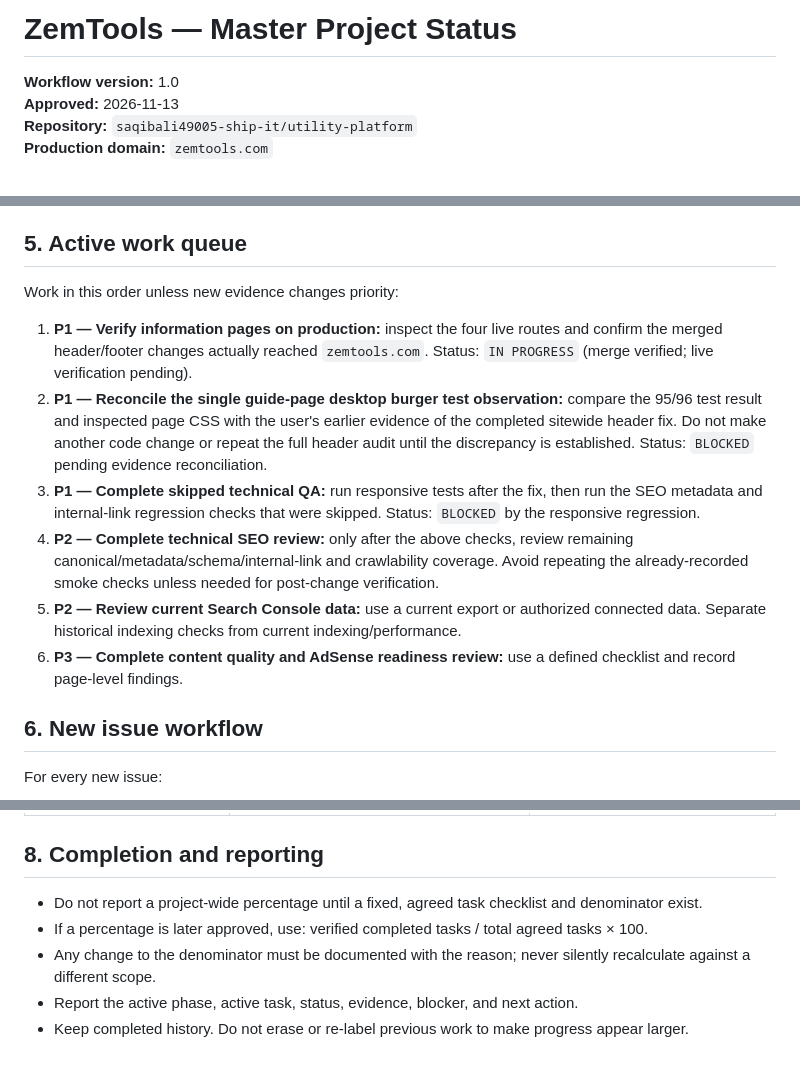
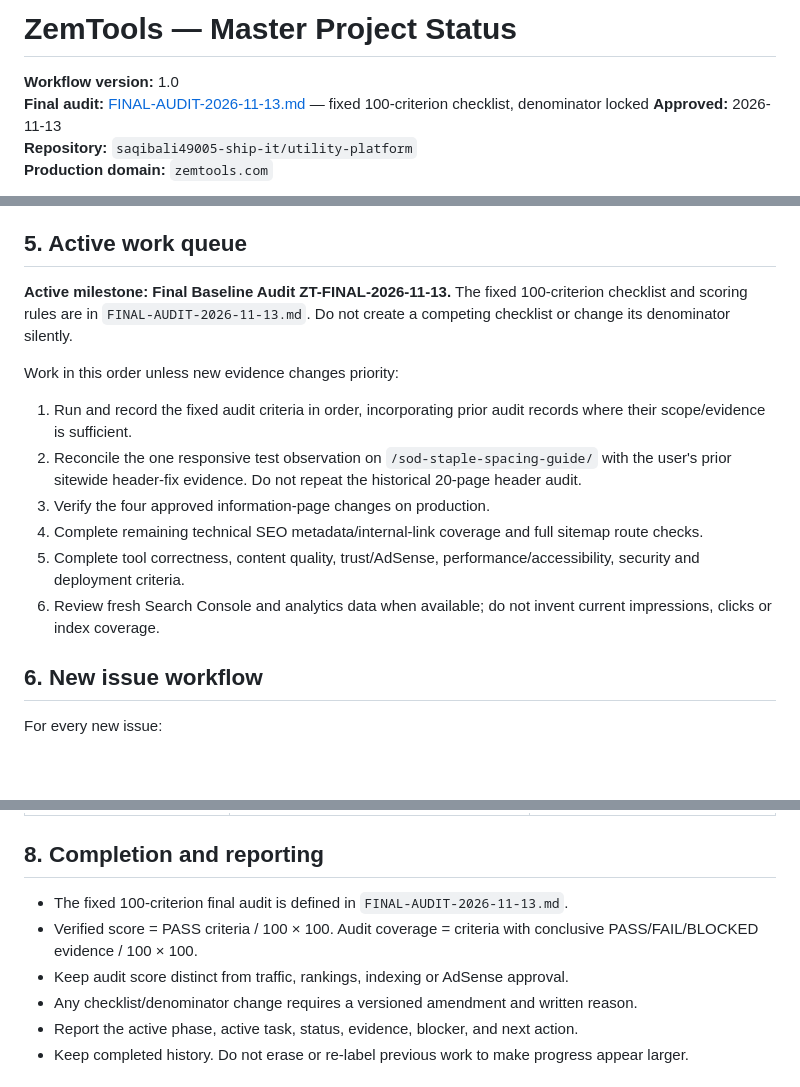
Before and after one commit to saqibali49005-ship-it/utility-platform, a Markdown page: PROJECT-STATUS.md, 3 parts joined by grey strips. Drawn GitHub-style; blank space fills up the shorter version.

Commit message:
Link fixed final audit as active project milestone

```diff
--- a/PROJECT-STATUS.md
+++ b/PROJECT-STATUS.md
@@ -1,6 +1,7 @@
 # ZemTools — Master Project Status
 
 **Workflow version:** 1.0
+**Final audit:** [FINAL-AUDIT-2026-11-13.md](FINAL-AUDIT-2026-11-13.md) — fixed 100-criterion checklist, denominator locked
 **Approved:** 2026-11-13
 **Repository:** `saqibali49005-ship-it/utility-platform`
 **Production domain:** `zemtools.com`
@@ -80,14 +81,16 @@ This is a snapshot of known evidence, not a claim that every area has been fully
 
 ## 5. Active work queue
 
+**Active milestone: Final Baseline Audit ZT-FINAL-2026-11-13.** The fixed 100-criterion checklist and scoring rules are in `FINAL-AUDIT-2026-11-13.md`. Do not create a competing checklist or change its denominator silently.
+
 Work in this order unless new evidence changes priority:
 
-1. **P1 — Verify information pages on production:** inspect the four live routes and confirm the merged header/footer changes actually reached `zemtools.com`. Status: `IN PROGRESS` (merge verified; live verification pending).
-2. **P1 — Reconcile the single guide-page desktop burger test observation:** compare the 95/96 test result and inspected page CSS with the user's earlier evidence of the completed sitewide header fix. Do not make another code change or repeat the full header audit until the discrepancy is established. Status: `BLOCKED` pending evidence reconciliation.
-3. **P1 — Complete skipped technical QA:** run responsive tests after the fix, then run the SEO metadata and internal-link regression checks that were skipped. Status: `BLOCKED` by the responsive regression.
-4. **P2 — Complete technical SEO review:** only after the above checks, review remaining canonical/metadata/schema/internal-link and crawlability coverage. Avoid repeating the already-recorded smoke checks unless needed for post-change verification.
-5. **P2 — Review current Search Console data:** use a current export or authorized connected data. Separate historical indexing checks from current indexing/performance.
-6. **P3 — Complete content quality and AdSense readiness review:** use a defined checklist and record page-level findings.
+1. Run and record the fixed audit criteria in order, incorporating prior audit records where their scope/evidence is sufficient.
+2. Reconcile the one responsive test observation on `/sod-staple-spacing-guide/` with the user's prior sitewide header-fix evidence. Do not repeat the historical 20-page header audit.
+3. Verify the four approved information-page changes on production.
+4. Complete remaining technical SEO metadata/internal-link coverage and full sitemap route checks.
+5. Complete tool correctness, content quality, trust/AdSense, performance/accessibility, security and deployment criteria.
+6. Review fresh Search Console and analytics data when available; do not invent current impressions, clicks or index coverage.
 
 ## 6. New issue workflow
 
@@ -122,9 +125,10 @@ A side issue does not reset or rename the active phase.
 
 ## 8. Completion and reporting
 
-- Do not report a project-wide percentage until a fixed, agreed task checklist and denominator exist.
-- If a percentage is later approved, use: verified completed tasks / total agreed tasks × 100.
-- Any change to the denominator must be documented with the reason; never silently recalculate against a different scope.
+- The fixed 100-criterion final audit is defined in `FINAL-AUDIT-2026-11-13.md`.
+- Verified score = PASS criteria / 100 × 100. Audit coverage = criteria with conclusive PASS/FAIL/BLOCKED evidence / 100 × 100.
+- Keep audit score distinct from traffic, rankings, indexing or AdSense approval.
+- Any checklist/denominator change requires a versioned amendment and written reason.
 - Report the active phase, active task, status, evidence, blocker, and next action.
 - Keep completed history. Do not erase or re-label previous work to make progress appear larger.
 
```
